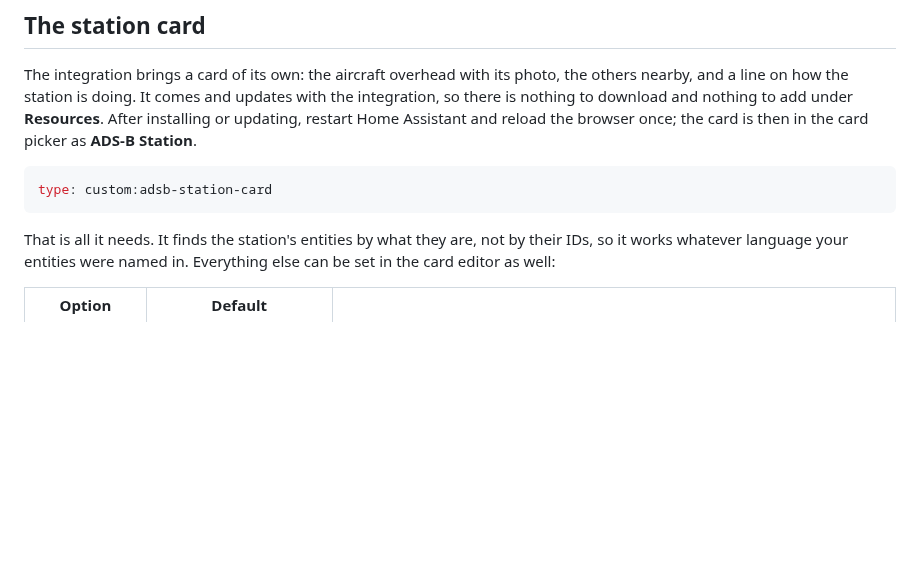
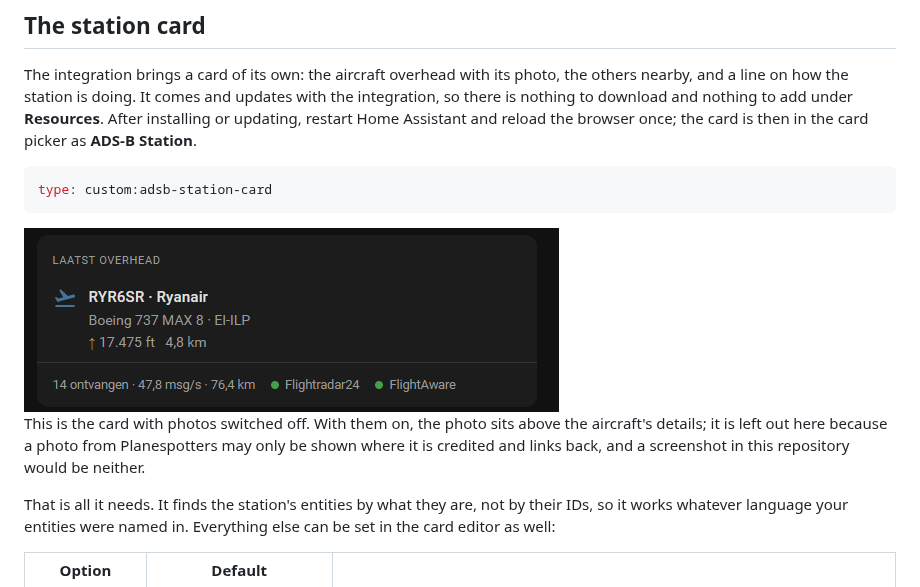
Before and after one commit to mirkin-pixel/ha-adsb-station, a Markdown page: docs/en/dashboards.md, the part around the change. GitHub-like rendering; pictures changed too: docs/images/card.png (added); blank space fills up the shorter version.

````diff
--- a/docs/en/dashboards.md
+++ b/docs/en/dashboards.md
@@ -7,6 +7,10 @@ The integration brings a card of its own: the aircraft overhead with its photo,
 ```yaml
 type: custom:adsb-station-card
 ```
+
+<img src="../images/card.png" alt="The card with the last aircraft overhead, a Ryanair Boeing 737 MAX 8 climbing through 17,475 feet, and the station's figures with a green dot for Flightradar24 and FlightAware" width="535">
+
+This is the card with photos switched off. With them on, the photo sits above the aircraft's details; it is left out here because a photo from Planespotters may only be shown where it is credited and links back, and a screenshot in this repository would be neither.
 
 That is all it needs. It finds the station's entities by what they are, not by their IDs, so it works whatever language your entities were named in. Everything else can be set in the card editor as well:
 
````
Also changed, not shown: docs/nl/dashboards.md (+4 -0 lines).
